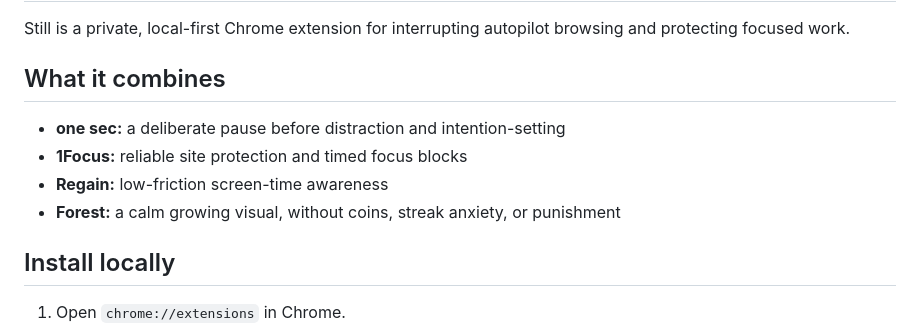
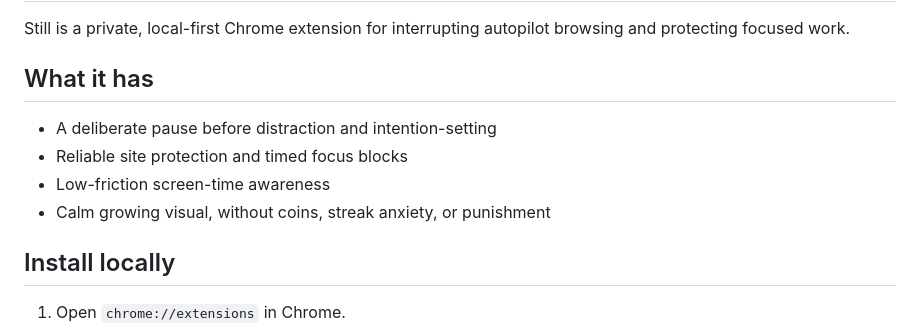
Before and after one commit to ashishsahu89/Still-Extension, a Markdown page: README.md, the part around the change. Drawn GitHub-style.

Commit message:
Revise features section in README.md
Updated section header and reformatted features list for clarity.

```diff
--- a/README.md
+++ b/README.md
@@ -2,12 +2,12 @@
 
 Still is a private, local-first Chrome extension for interrupting autopilot browsing and protecting focused work.
 
-## What it combines
+## What it has
 
-- **one sec:** a deliberate pause before distraction and intention-setting
-- **1Focus:** reliable site protection and timed focus blocks
-- **Regain:** low-friction screen-time awareness
-- **Forest:** a calm growing visual, without coins, streak anxiety, or punishment
+- A deliberate pause before distraction and intention-setting
+- Reliable site protection and timed focus blocks
+- Low-friction screen-time awareness
+- Calm growing visual, without coins, streak anxiety, or punishment
 
 ## Install locally
 
```
